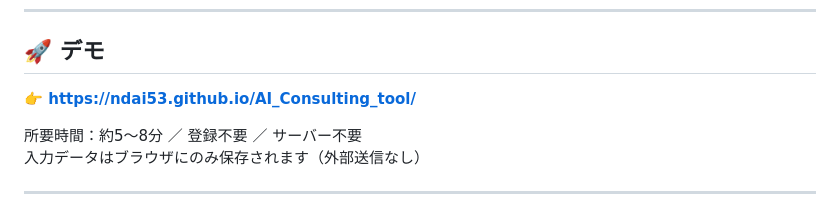
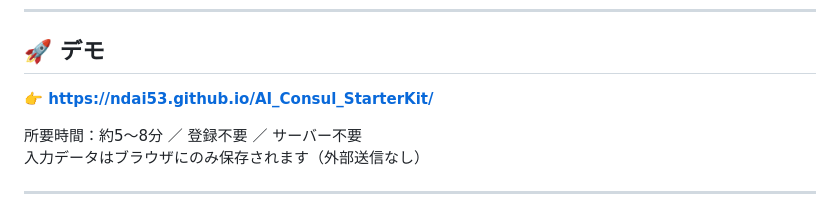
Before and after one commit to ndai53/AI_Consulting_tool, a Markdown page: README.md, the part around the change. GitHub-like rendering.

```diff
--- a/README.md
+++ b/README.md
@@ -11,7 +11,7 @@
 
 ## 🚀 デモ
 
-**👉 [https://ndai53.github.io/AI_Consulting_tool/](https://ndai53.github.io/AI_Consul_StarterKit/)**
+**👉 [https://ndai53.github.io/AI_Consul_StarterKit/](https://ndai53.github.io/AI_Consul_StarterKit/)**
 
 所要時間：約5〜8分 ／ 登録不要 ／ サーバー不要
 入力データはブラウザにのみ保存されます（外部送信なし）
```
